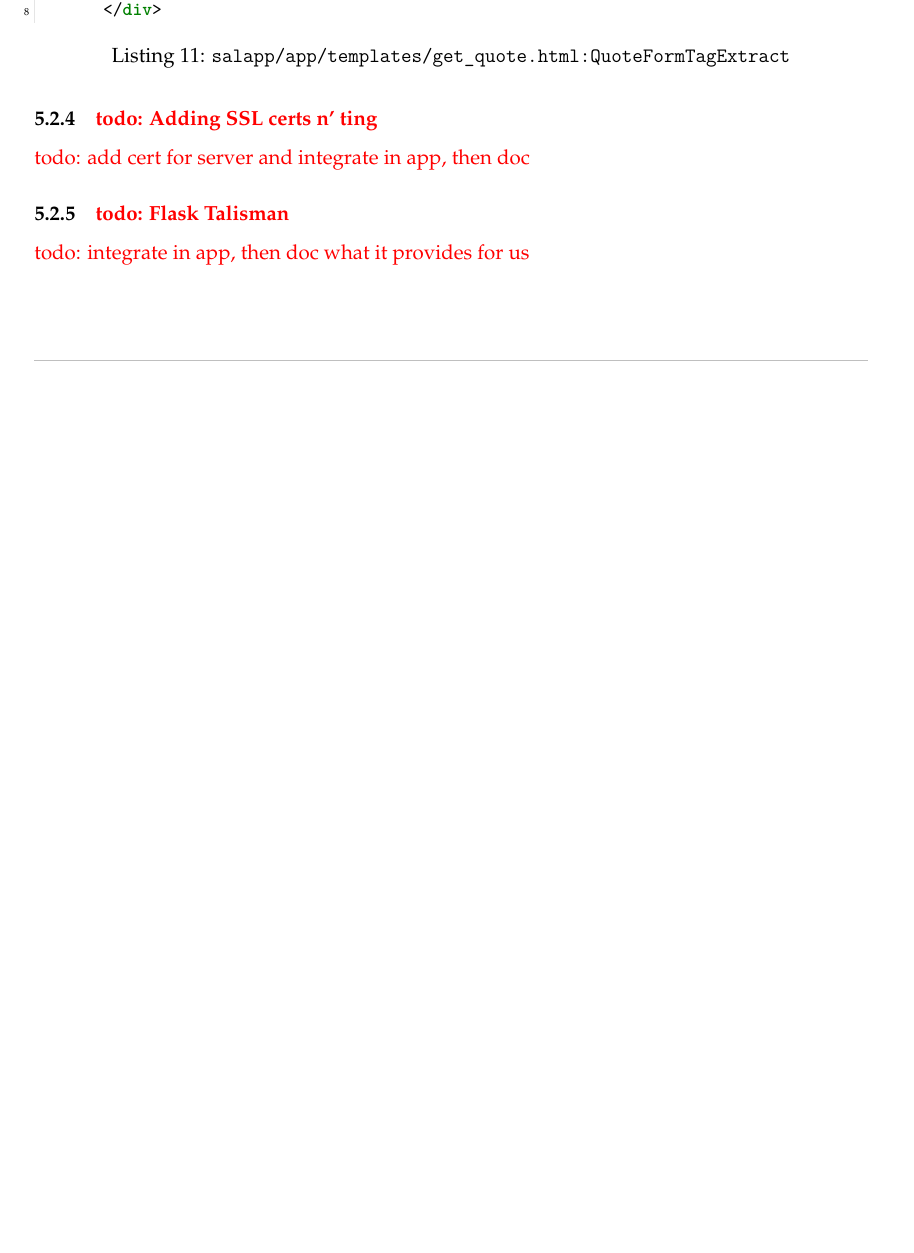
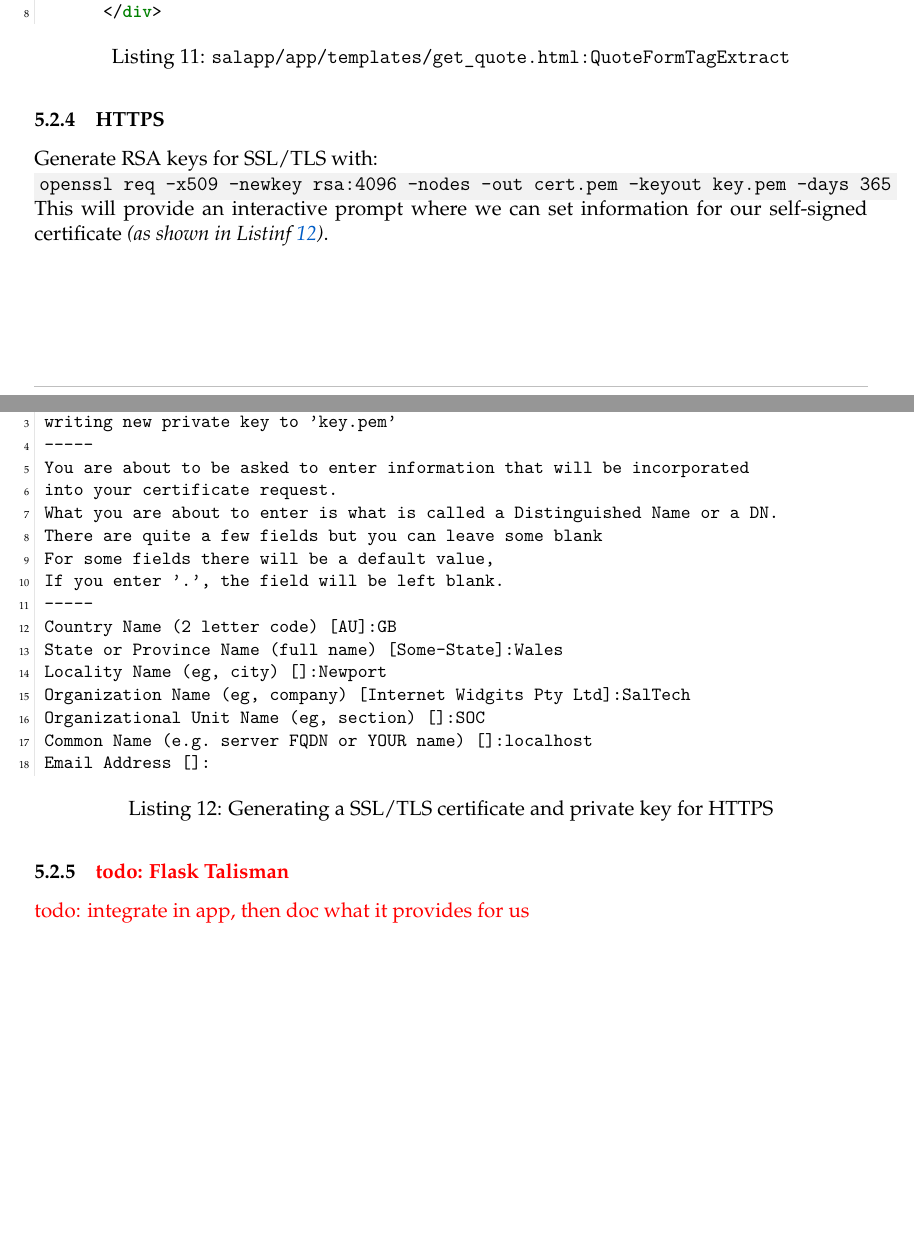
Before and after one commit to david-wm-sanders/uswacs-2-iy2d502-p1, a LaTeX document (report.tex, which reads sections/ss/sections/hardening.tex): part of page 17 of 44 before the commit and two parts of pages 17 and 18 of 45 after it, the two joined at a grey line, cut so that both start at the same text, the shorter picture padded with empty space. Compiled offline with pdfLaTeX.

Commit message:
Add HTTPS

```diff
--- a/sections/ss/sections/hardening.tex
+++ b/sections/ss/sections/hardening.tex
@@ -139,7 +138,37 @@ The \texttt{FlaskForm} class that the \texttt{QuoteForm} subclasses in \hyperref
   \label{lst:hard:salapp:app:templates:get_quote.html:QuoteFormTagExtract}
 \end{listing}
 
-\subsubsection{\todo{Adding SSL certs n' ting}}
-\todo{add cert for server and integrate in app, then doc}
+\subsubsection{HTTPS}
+Generate RSA keys for SSL/TLS with:\\
+\term{openssl req -x509 -newkey rsa:4096 -nodes -out cert.pem -keyout key.pem -days 365}
+
+\noindent This will provide an interactive prompt where we can set information for our self-signed certificate \textit{(as shown in Listinf~\ref{lst:hard:salapp:gen_tls_certs})}.
+
+\begin{listing}[H]
+  \captionsetup{skip=\skiplistingcaptionlen}
+  \begin{minted}[breakanywhere]{html+jinja}
+    Generating a RSA private key
+    ...
+    writing new private key to 'key.pem'
+    -----
+    You are about to be asked to enter information that will be incorporated
+    into your certificate request.
+    What you are about to enter is what is called a Distinguished Name or a DN.
+    There are quite a few fields but you can leave some blank
+    For some fields there will be a default value,
+    If you enter '.', the field will be left blank.
+    -----
+    Country Name (2 letter code) [AU]:GB
+    State or Province Name (full name) [Some-State]:Wales
+    Locality Name (eg, city) []:Newport
+    Organization Name (eg, company) [Internet Widgits Pty Ltd]:SalTech
+    Organizational Unit Name (eg, section) []:SOC
+    Common Name (e.g. server FQDN or YOUR name) []:localhost
+    Email Address []:
+  \end{minted}
+  \caption{Generating a SSL/TLS certificate and private key for HTTPS}
+  \label{lst:hard:salapp:gen_tls_certs}
+\end{listing}
+
 \subsubsection{\todo{Flask Talisman}}
 \todo{integrate in app, then doc what it provides for us}
```
Also changed, not shown: sections/ss/sections/hardening.tex (7 more changed lines).
